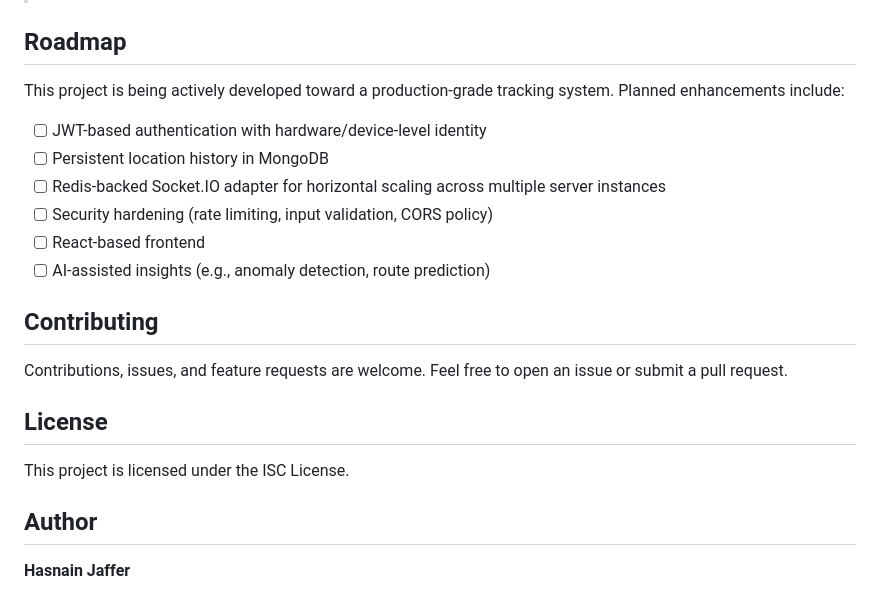
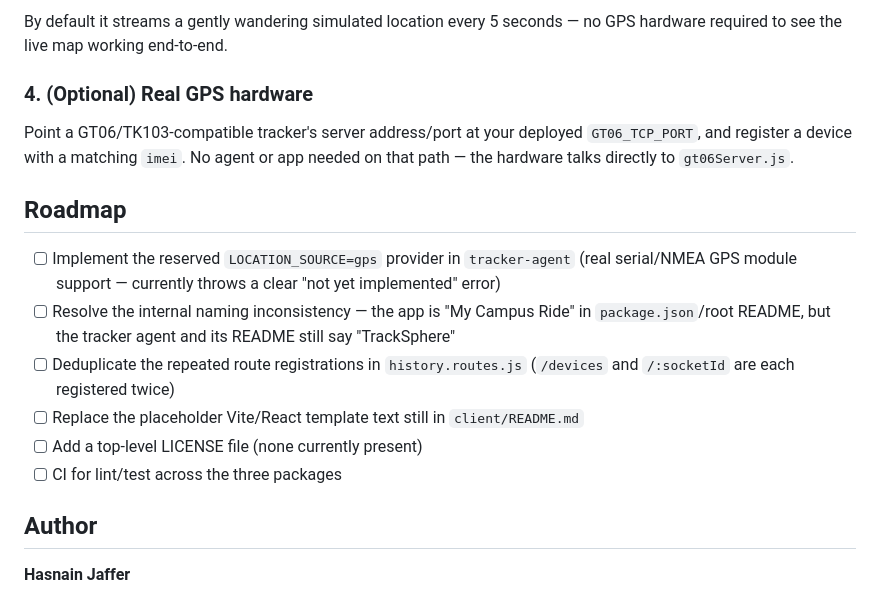
Before and after one commit to Hasnain-jaffer/Real-Time-Device-Tracker, a Markdown page: README.md, the part around one of its changes. GitHub-like rendering.

```diff
--- a/README.md
+++ b/README.md
@@ -71,22 +110,17 @@ The server starts on **http://localhost:3000**. Open it in multiple browser tabs
+By default it streams a gently wandering simulated location every 5 seconds — no GPS hardware required to see the live map working end-to-end.
+
+### 4. (Optional) Real GPS hardware
+
+Point a GT06/TK103-compatible tracker's server address/port at your deployed `GT06_TCP_PORT`, and register a device with a matching `imei`. No agent or app needed on that path — the hardware talks directly to `gt06Server.js`.
 
 ## Roadmap
 
-This project is being actively developed toward a production-grade tracking system. Planned enhancements include:
-
-- [ ] JWT-based authentication with hardware/device-level identity
-- [ ] Persistent location history in MongoDB
-- [ ] Redis-backed Socket.IO adapter for horizontal scaling across multiple server instances
-- [ ] Security hardening (rate limiting, input validation, CORS policy)
-- [ ] React-based frontend
-- [ ] AI-assisted insights (e.g., anomaly detection, route prediction)
-
-## Contributing
-
-Contributions, issues, and feature requests are welcome. Feel free to open an issue or submit a pull request.
-
-## License
-
-This project is licensed under the ISC License.
+- [ ] Implement the reserved `LOCATION_SOURCE=gps` provider in `tracker-agent` (real serial/NMEA GPS module support — currently throws a clear "not yet implemented" error)
+- [ ] Resolve the internal naming inconsistency — the app is "My Campus Ride" in `package.json`/root README, but the tracker agent and its README still say "TrackSphere"
+- [ ] Deduplicate the repeated route registrations in `history.routes.js` (`/devices` and `/:socketId` are each registered twice)
+- [ ] Replace the placeholder Vite/React template text still in `client/README.md`
+- [ ] Add a top-level LICENSE file (none currently present)
+- [ ] CI for lint/test across the three packages
 
 ## Author
 
```
Also changed, not shown: other parts of README.md (+79 -40 lines).
